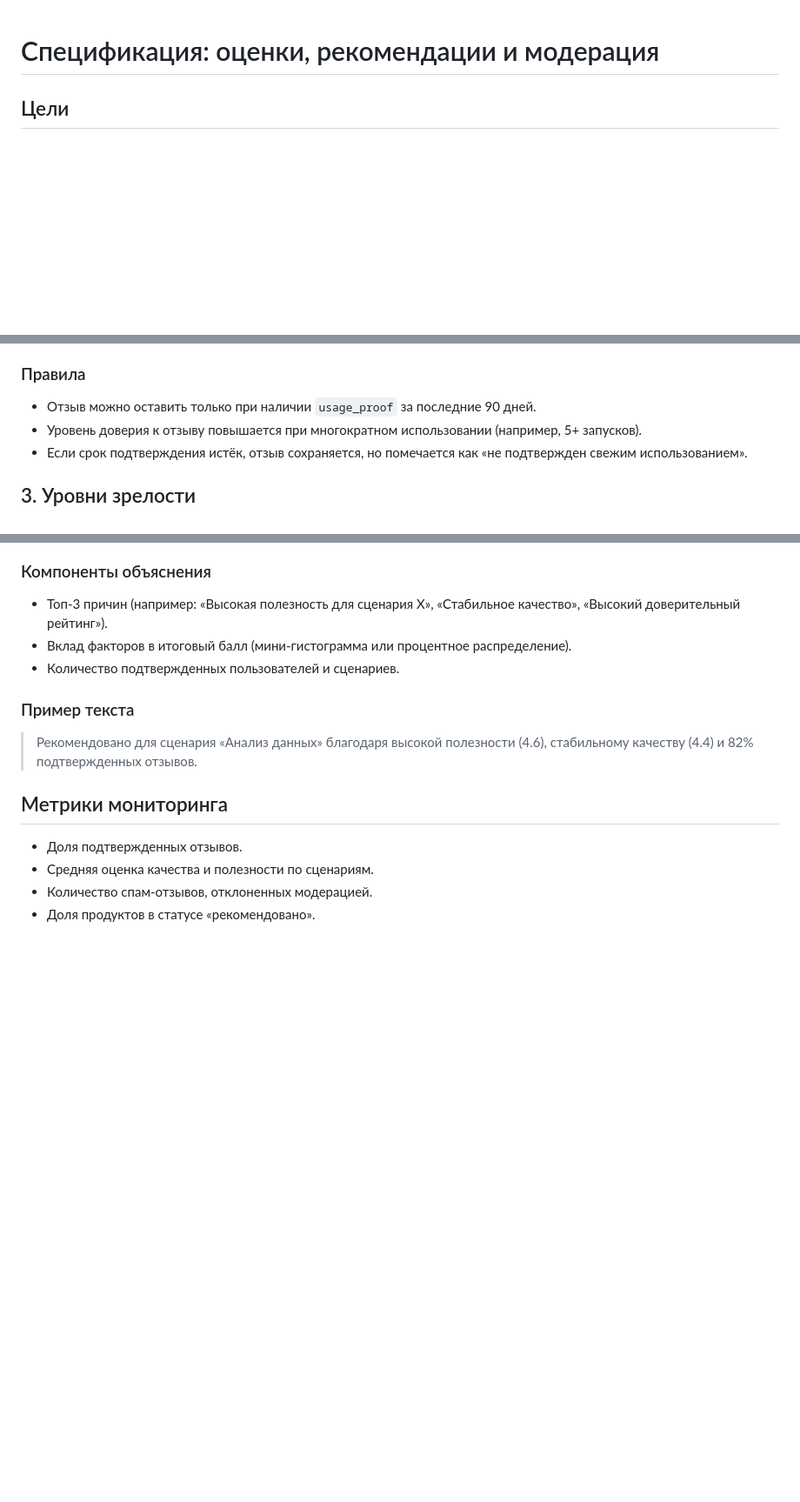
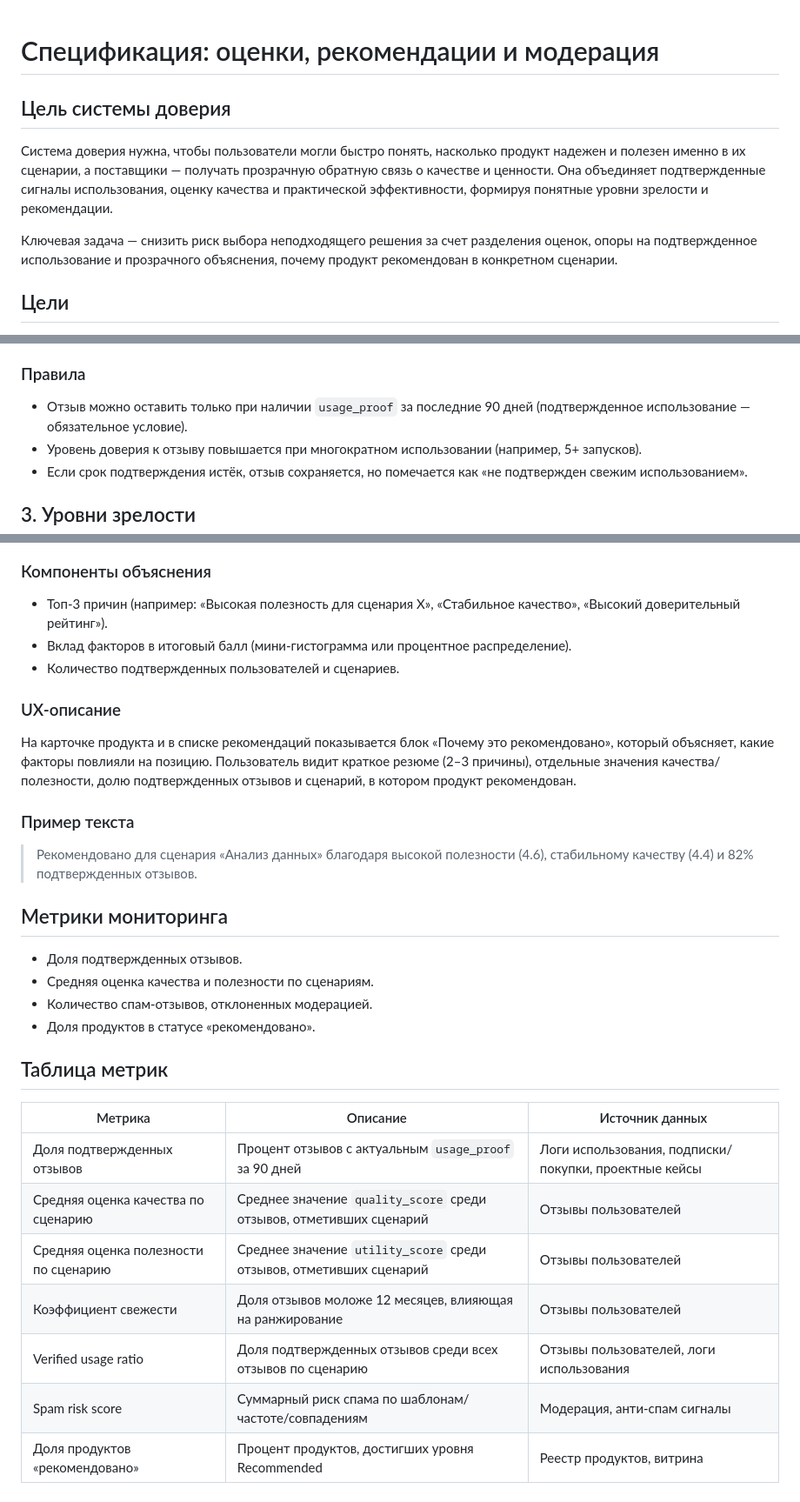
Before and after one commit to svend4/data30, a Markdown page: recommendation-system-spec.md, 3 parts joined by grey strips. Shown at 87% size. Drawn GitHub-style; blank space fills up the shorter version.

Commit message:
Update trust system spec details

```diff
--- a/recommendation-system-spec.md
+++ b/recommendation-system-spec.md
@@ -1,4 +1,9 @@
 # Спецификация: оценки, рекомендации и модерация
+
+## Цель системы доверия
+Система доверия нужна, чтобы пользователи могли быстро понять, насколько продукт надежен и полезен именно в их сценарии, а поставщики — получать прозрачную обратную связь о качестве и ценности. Она объединяет подтвержденные сигналы использования, оценку качества и практической эффективности, формируя понятные уровни зрелости и рекомендации.
+
+Ключевая задача — снизить риск выбора неподходящего решения за счет разделения оценок, опоры на подтвержденное использование и прозрачного объяснения, почему продукт рекомендован в конкретном сценарии.
 
 ## Цели
 - Разделить оценку качества и оценку полезности, чтобы пользователи могли отдельно фиксировать соответствие продукта стандартам и практическую ценность.
@@ -29,7 +34,7 @@
 - Внутренние проекты/кейсы, привязанные к пользователю.
 
 ### Правила
-- Отзыв можно оставить только при наличии `usage_proof` за последние 90 дней.
+- Отзыв можно оставить только при наличии `usage_proof` за последние 90 дней (подтвержденное использование — обязательное условие).
 - Уровень доверия к отзыву повышается при многократном использовании (например, 5+ запусков).
 - Если срок подтверждения истёк, отзыв сохраняется, но помечается как «не подтвержден свежим использованием».
 
@@ -88,6 +93,9 @@
 - Вклад факторов в итоговый балл (мини‑гистограмма или процентное распределение).
 - Количество подтвержденных пользователей и сценариев.
 
+### UX‑описание
+На карточке продукта и в списке рекомендаций показывается блок «Почему это рекомендовано», который объясняет, какие факторы повлияли на позицию. Пользователь видит краткое резюме (2–3 причины), отдельные значения качества/полезности, долю подтвержденных отзывов и сценарий, в котором продукт рекомендован.
+
 ### Пример текста
 > Рекомендовано для сценария «Анализ данных» благодаря высокой полезности (4.6), стабильному качеству (4.4) и 82% подтвержденных отзывов.
 
@@ -96,3 +104,15 @@
 - Средняя оценка качества и полезности по сценариям.
 - Количество спам‑отзывов, отклоненных модерацией.
 - Доля продуктов в статусе «рекомендовано».
+
+## Таблица метрик
+
+| Метрика | Описание | Источник данных |
+| --- | --- | --- |
+| Доля подтвержденных отзывов | Процент отзывов с актуальным `usage_proof` за 90 дней | Логи использования, подписки/покупки, проектные кейсы |
+| Средняя оценка качества по сценарию | Среднее значение `quality_score` среди отзывов, отметивших сценарий | Отзывы пользователей |
+| Средняя оценка полезности по сценарию | Среднее значение `utility_score` среди отзывов, отметивших сценарий | Отзывы пользователей |
+| Коэффициент свежести | Доля отзывов моложе 12 месяцев, влияющая на ранжирование | Отзывы пользователей |
+| Verified usage ratio | Доля подтвержденных отзывов среди всех отзывов по сценарию | Отзывы пользователей, логи использования |
+| Spam risk score | Суммарный риск спама по шаблонам/частоте/совпадениям | Модерация, анти‑спам сигналы |
+| Доля продуктов «рекомендовано» | Процент продуктов, достигших уровня Recommended | Реестр продуктов, витрина |
```
